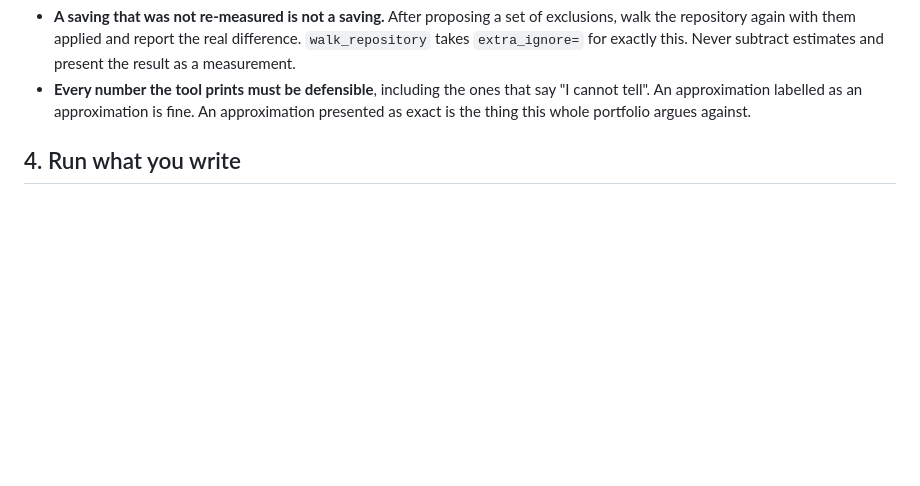
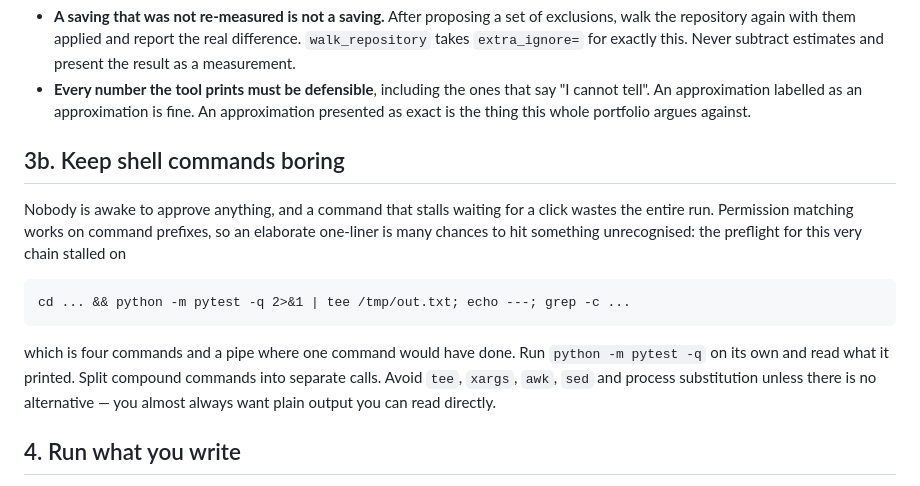
Before and after one commit to CAOShurong/contextcost, a Markdown page: OVERNIGHT-PROMPT.md, the part around the change. GitHub-like rendering; blank space fills up the shorter version.

Commit message:
Tell unattended runs to keep shell commands boring
The preflight for tonight's chain stalled on a single line that chained
four commands through a pipe into tee. Permission matching works on
command prefixes, so an elaborate one-liner is four chances to hit
something unrecognised, and a stalled command with nobody awake wastes
the whole run rather than one call.

```diff
--- a/OVERNIGHT-PROMPT.md
+++ b/OVERNIGHT-PROMPT.md
@@ -63,6 +63,21 @@ HANDOFF.md:
   say "I cannot tell". An approximation labelled as an approximation is fine.
   An approximation presented as exact is the thing this whole portfolio argues
   against.
+
+## 3b. Keep shell commands boring
+
+Nobody is awake to approve anything, and a command that stalls waiting for a
+click wastes the entire run. Permission matching works on command prefixes, so
+an elaborate one-liner is many chances to hit something unrecognised: the
+preflight for this very chain stalled on
+
+    cd ... && python -m pytest -q 2>&1 | tee /tmp/out.txt; echo ---; grep -c ...
+
+which is four commands and a pipe where one command would have done. Run
+`python -m pytest -q` on its own and read what it printed. Split compound
+commands into separate calls. Avoid `tee`, `xargs`, `awk`, `sed` and
+process substitution unless there is no alternative — you almost always want
+plain output you can read directly.
 
 ## 4. Run what you write
 
```
